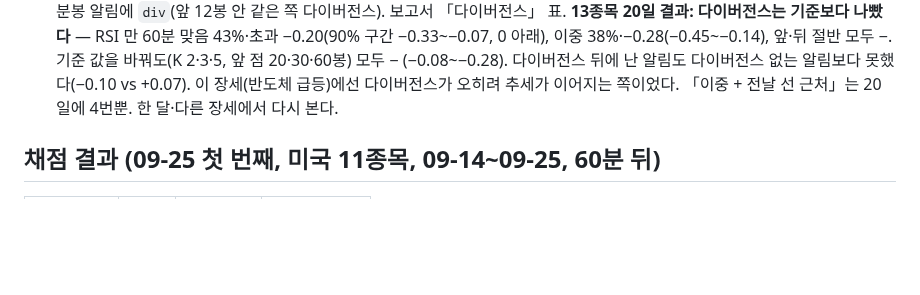
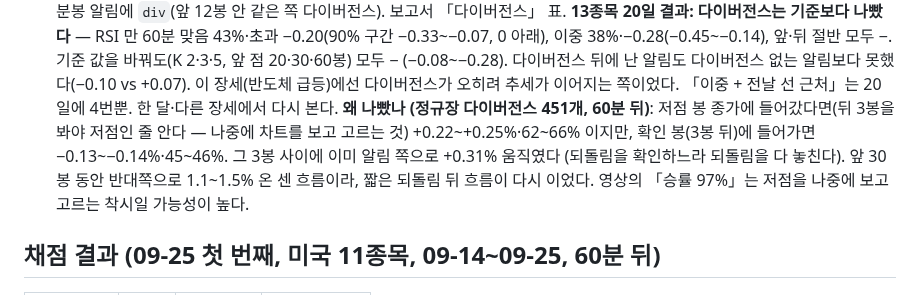
Before and after one commit to destory1984/koreainvestment_rsi_monitor, a Markdown page: NOTES.md, the part around the change. Drawn GitHub-style; blank space fills up the shorter version.

Commit message:
NOTES: why divergence scored badly (confirmation lag eats the bounce)
Co-Authored-By: Claude Opus 5.5 <noreply@anthropic.com>

```diff
--- a/NOTES.md
+++ b/NOTES.md
@@ -162,6 +162,10 @@
     이중 38%·−0.28(−0.45~−0.14), 앞·뒤 절반 모두 −. 기준 값을 바꿔도(K 2·3·5, 앞 점 20·30·60봉) 모두 − (−0.08~−0.28).
     다이버전스 뒤에 난 알림도 다이버전스 없는 알림보다 못했다(−0.10 vs +0.07). 이 장세(반도체 급등)에선 다이버전스가 오히려
     추세가 이어지는 쪽이었다. 「이중 + 전날 선 근처」는 20일에 4번뿐. 한 달·다른 장세에서 다시 본다.
+    **왜 나빴나 (정규장 다이버전스 451개, 60분 뒤)**: 저점 봉 종가에 들어갔다면(뒤 3봉을 봐야 저점인 줄 안다 — 나중에 차트를 보고 고르는 것)
+    +0.22~+0.25%·62~66% 이지만, 확인 봉(3봉 뒤)에 들어가면 −0.13~−0.14%·45~46%. 그 3봉 사이에 이미 알림 쪽으로 +0.31% 움직였다
+    (되돌림을 확인하느라 되돌림을 다 놓친다). 앞 30봉 동안 반대쪽으로 1.1~1.5% 온 센 흐름이라, 짧은 되돌림 뒤 흐름이 다시 이었다.
+    영상의 「승률 97%」는 저점을 나중에 보고 고르는 착시일 가능성이 높다.
 
 ## 채점 결과 (09-25 첫 번째, 미국 11종목, 09-14~09-25, 60분 뒤)
 
```
